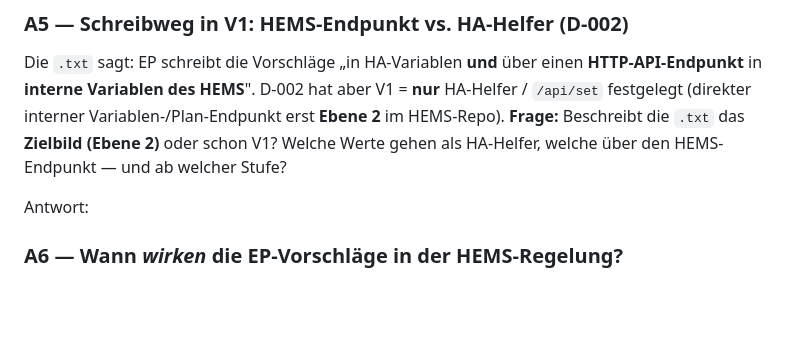
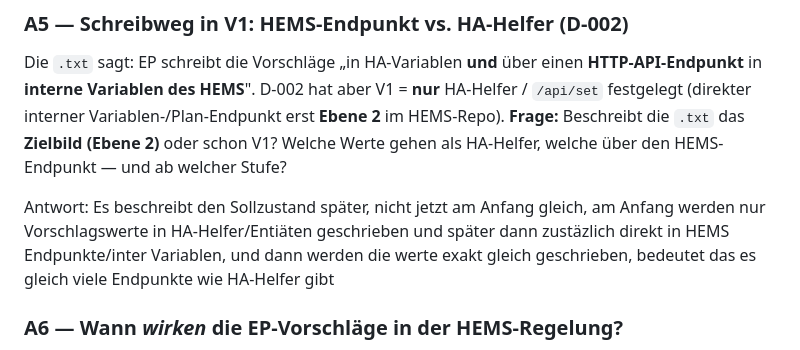
Before and after one commit to NicoHackl/Skytech-Energy-Pilot, a Markdown page: claude-fragen/claude-fragen-v5.md, the part around the change. Drawn GitHub-style; blank space fills up the shorter version.

Commit message:
Update clarifications in claude-fragen-v5.md
Clarified the description of the target state and the timing of EP proposals in the HEMS regulation.

```diff
--- a/claude-fragen/claude-fragen-v5.md
+++ b/claude-fragen/claude-fragen-v5.md
@@ -41,7 +41,7 @@ Die `.txt` sagt: EP schreibt die Vorschläge „in HA-Variablen **und** über ei
 D-002 hat aber V1 = **nur** HA-Helfer / `/api/set` festgelegt (direkter interner Variablen-/Plan-Endpunkt erst **Ebene 2** im HEMS-Repo).
 **Frage:** Beschreibt die `.txt` das **Zielbild (Ebene 2)** oder schon V1? Welche Werte gehen als HA-Helfer, welche über den HEMS-Endpunkt — und ab welcher Stufe?
 
-Antwort:
+Antwort: Es beschreibt den Sollzustand später, nicht jetzt am Anfang gleich, am Anfang werden nur Vorschlagswerte in HA-Helfer/Entiäten geschrieben und später dann zustäzlich direkt in HEMS Endpunkte/inter Variablen, und dann werden die werte exakt gleich geschrieben, bedeutet das es gleich viele Endpunkte wie HA-Helfer gibt
 
 ### A6 — Wann *wirken* die EP-Vorschläge in der HEMS-Regelung?
 Die `.txt` sagt: HEMS bildet die `XXX_anforderung` aus den **vom User festgelegten Werten**; EP schreibt seine Vorschläge separat in HEMS-Variablen.
```
